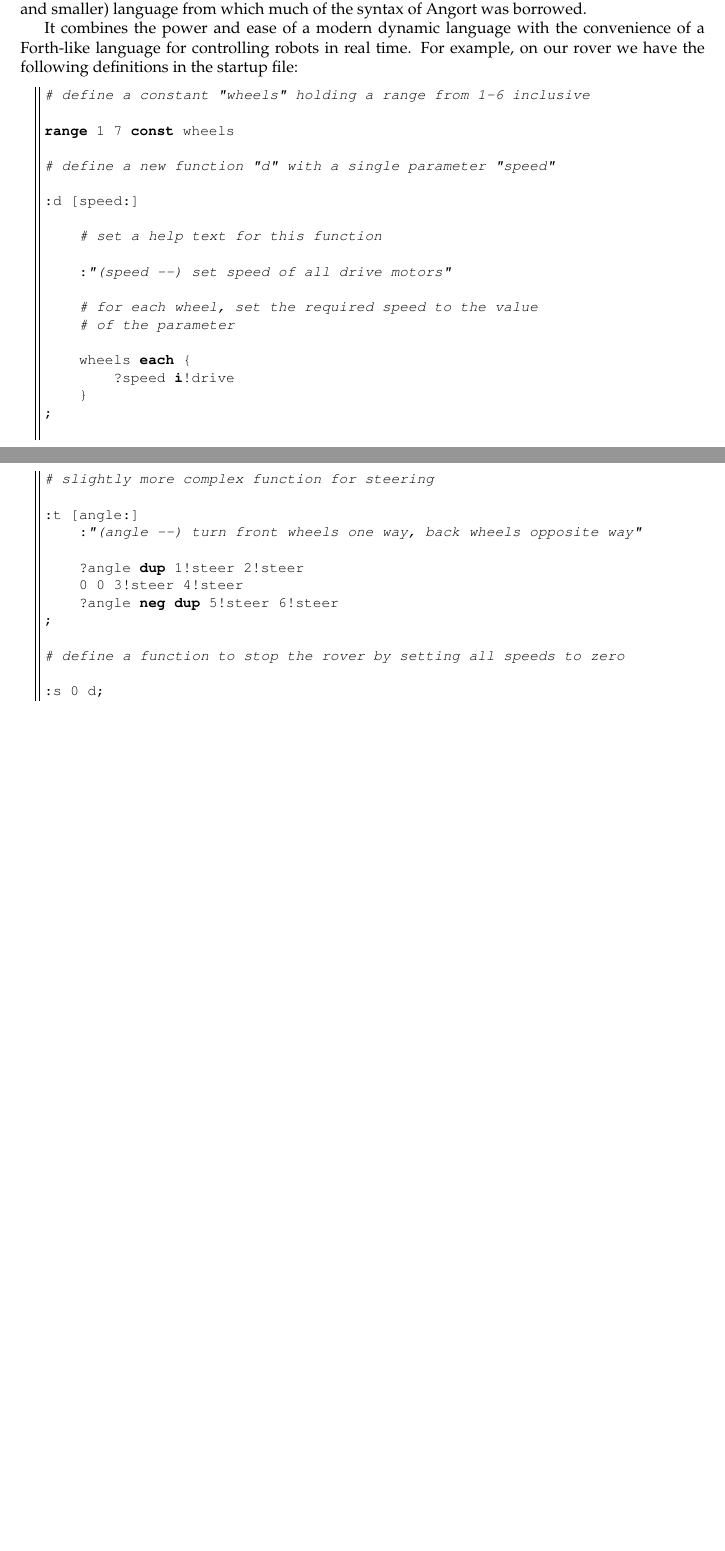
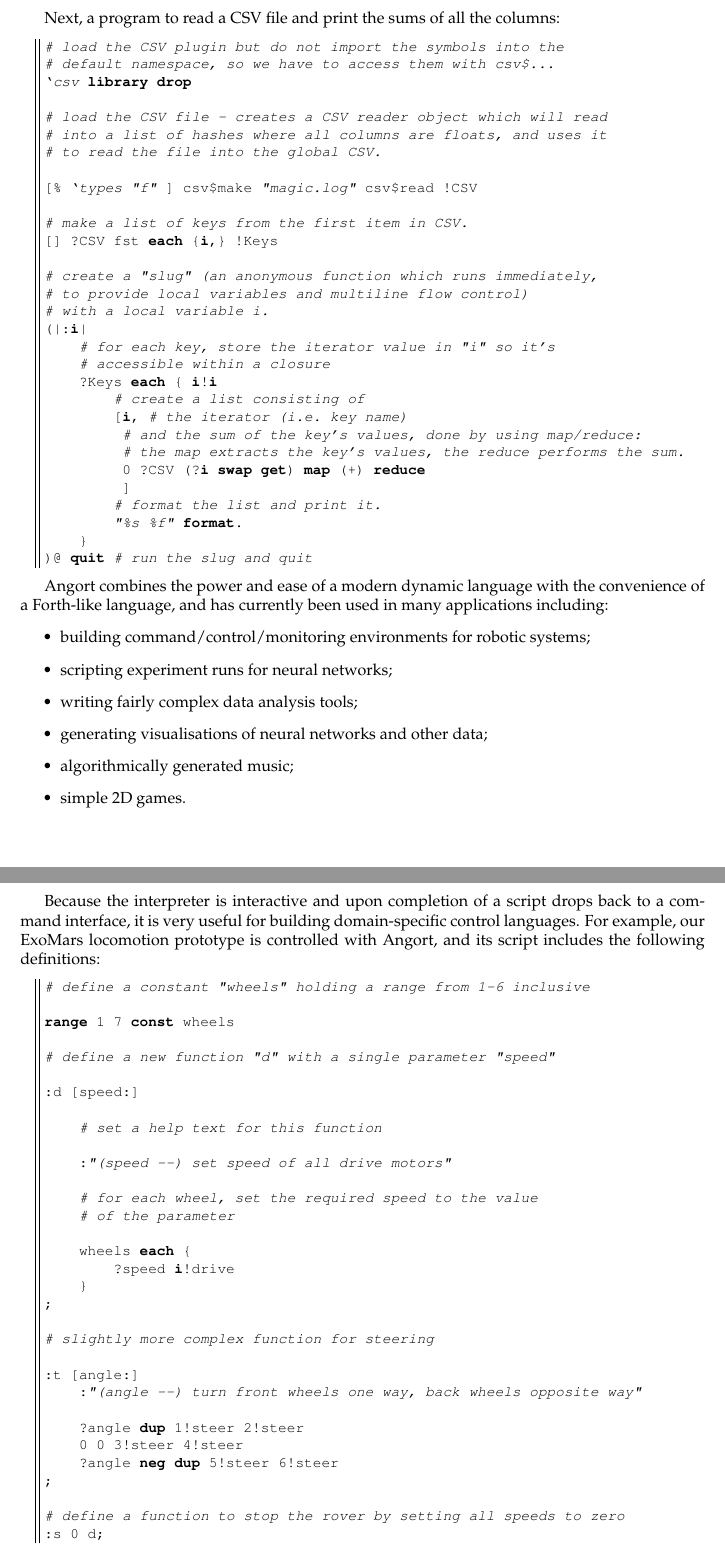
Before and after one commit to jimfinnis/angort, a LaTeX document (manual/main.tex, which reads manual/intro.tex): two parts of pages 2 and 3 of 30 before the commit and two parts of pages 3 and 4 of 31 after it, joined at a grey line, cut at the place of the change, the shorter picture padded with empty space. Compiled offline with pdfLaTeX.

Commit message:
intro rework

```diff
--- a/manual/intro.tex
+++ b/manual/intro.tex
@@ -8,15 +32,56 @@ an ExoMars rover locomotion prototype.
+Next, a program to read a CSV file and print the sums of all
+the columns:
+\begin{lstlisting}
+# load the CSV plugin but do not import the symbols into the
+# default namespace, so we have to access them with csv$...
+`csv library drop
 
-This is an extremely brief introduction to the language. It may
-be useful for readers unfamiliar with this style of programming
-to look into Forth, which is an older, more primitive (but faster and
-smaller) language from which much of the syntax of Angort was
-borrowed.
+# load the CSV file - creates a CSV reader object which will read
+# into a list of hashes where all columns are floats, and uses it
+# to read the file into the global CSV.
 
-It combines the power and ease of a modern dynamic language with
-the convenience of a Forth-like language for controlling robots in
-real time. For example, on our rover we have the following definitions
-in the startup file:
+[% `types "f" ] csv$make "magic.log" csv$read !CSV
 
+# make a list of keys from the first item in CSV.
+[] ?CSV fst each {i,} !Keys
+
+# create a "slug" (an anonymous function which runs immediately,
+# to provide local variables and multiline flow control)
+# with a local variable i.
+(|:i|
+    # for each key, store the iterator value in "i" so it's
+    # accessible within a closure
+    ?Keys each { i!i
+        # create a list consisting of
+        [i, # the iterator (i.e. key name)
+         # and the sum of the key's values, done by using map/reduce:
+         # the map extracts the key's values, the reduce performs the sum.
+         0 ?CSV (?i swap get) map (+) reduce
+         ]
+        # format the list and print it.
+        "%s %f" format.
+    }
+)@ quit # run the slug and quit
+\end{lstlisting}
+
+Angort combines the power and ease of a modern dynamic language with
+the convenience of a Forth-like language, and has currently been used
+in many applications including:
+\begin{itemize}
+\item building command/control/monitoring environments for robotic
+systems;
+\item scripting experiment runs for neural networks;
+\item writing fairly complex data analysis tools;
+\item generating visualisations of neural networks and other data;
+\item algorithmically generated music;
+\item simple 2D games.
+\end{itemize}
+\clearpage
+Because the interpreter is interactive and upon completion
+of a script drops back to a command interface, it is very useful
+for building domain-specific control languages. For example,
+our ExoMars locomotion prototype is controlled with Angort, and
+its script includes the following definitions:
 \begin{lstlisting}
 # define a constant "wheels" holding a range from 1-6 inclusive
 
```
Also changed, not shown: manual/main.pdf, manual/intro.tex (35 more changed lines).
